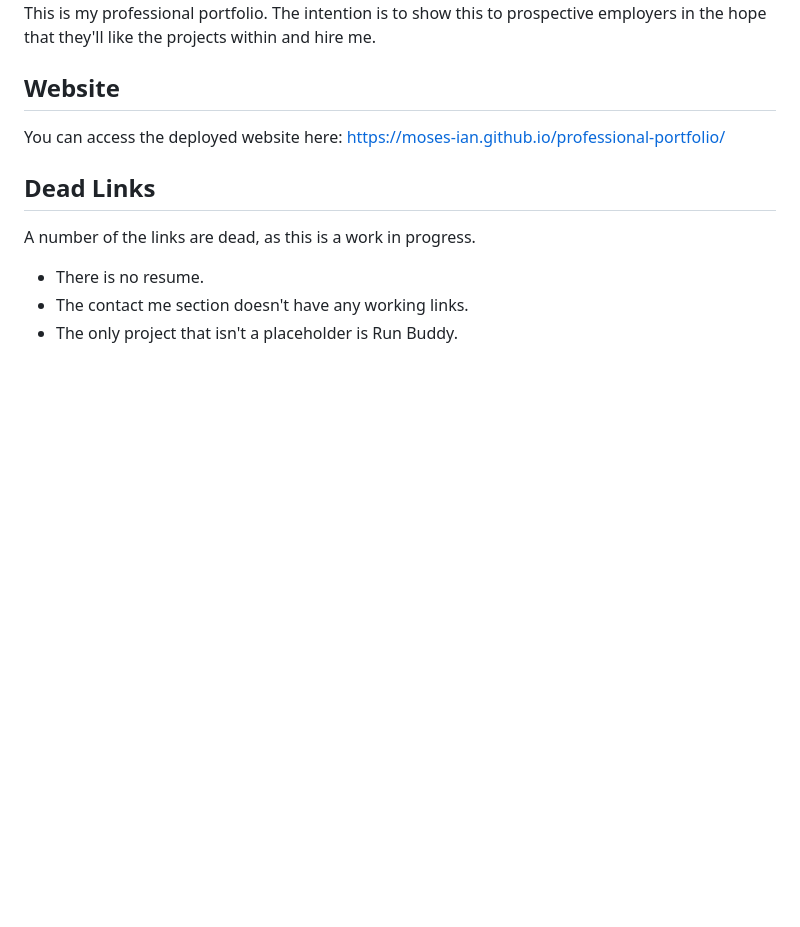
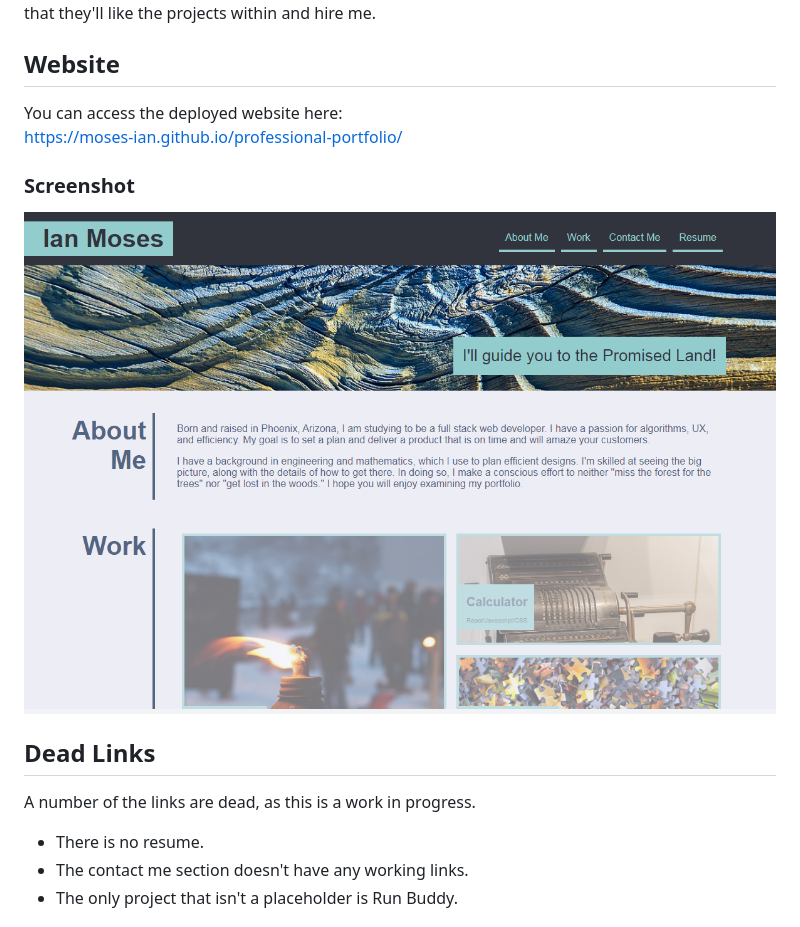
Before and after one commit to Moses-Ian/professional-portfolio, a Markdown page: readme.md, the part around the change printed below. Rendered like a GitHub page; pictures changed too: assets/images/screenshot.png (added); blank space fills up the shorter version.

Commit message:
added screenshot to readme

```diff
--- a/readme.md
+++ b/readme.md
@@ -12,4 +13,8 @@ You can access the deployed website here:
 https://moses-ian.github.io/professional-portfolio/
+
+### Screenshot
+
+![Screenshot](./assets/images/screenshot.png)
 
 ## Dead Links
 
```
Also changed, not shown: other parts of readme.md (+1 -0 lines).
